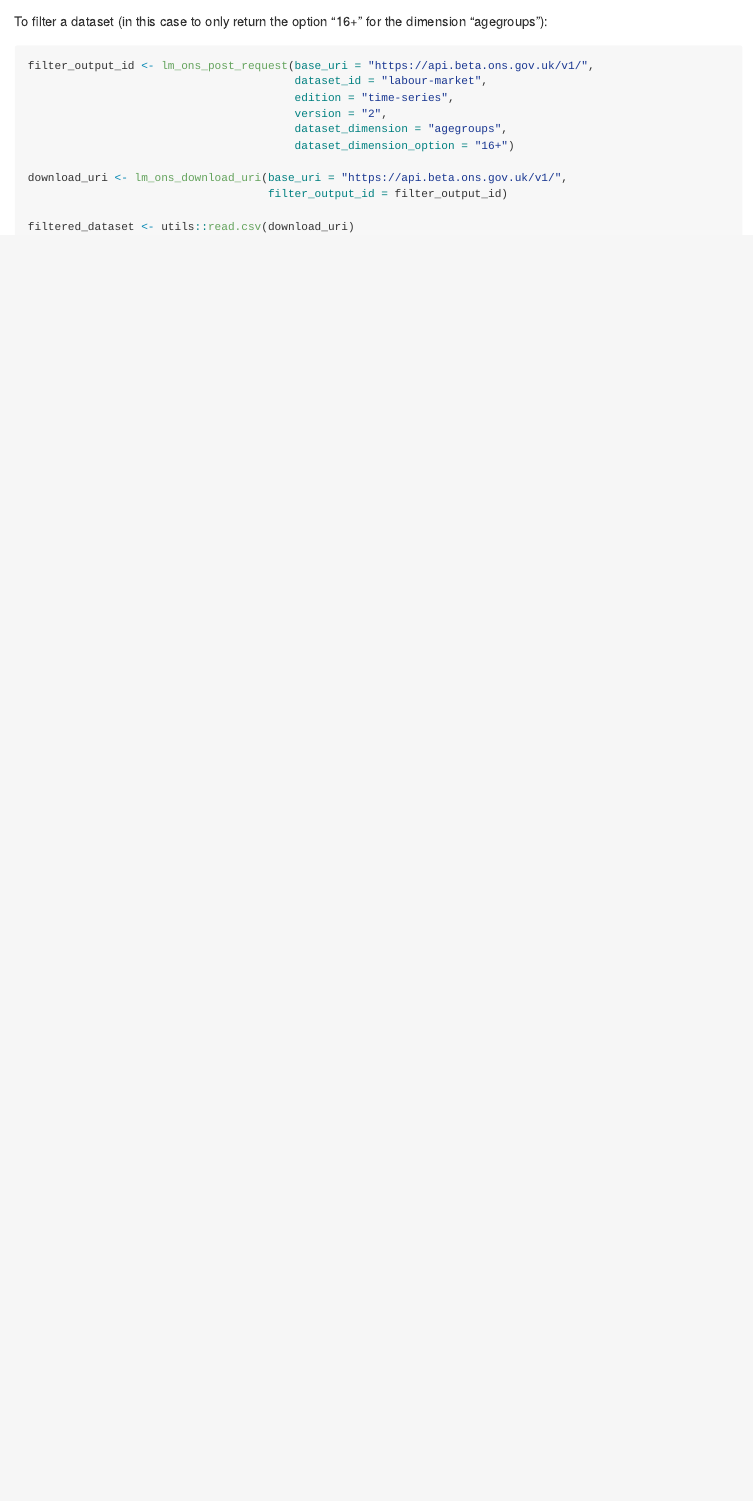
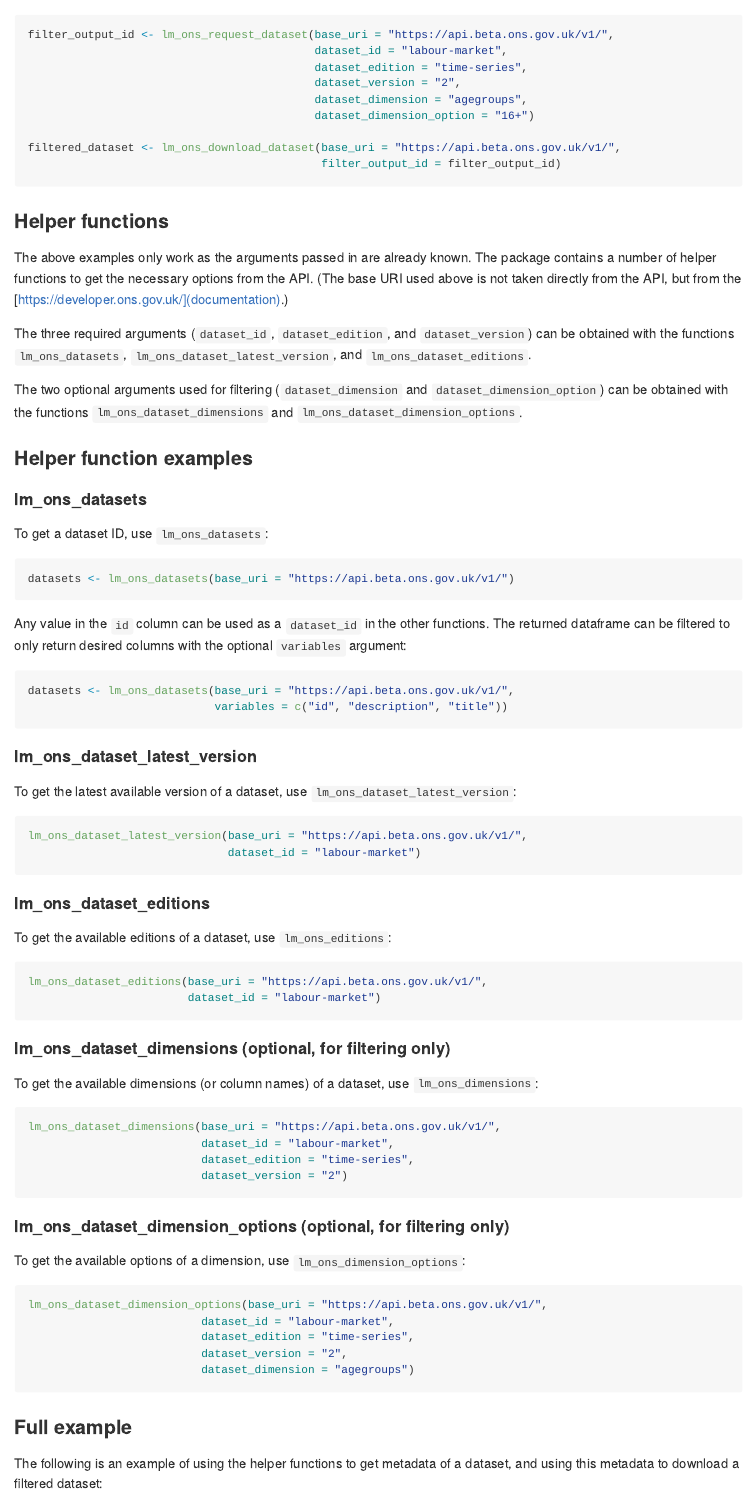
Before and after one commit to thomascrines/labourmarketreports, an R Markdown document (README.Rmd): the page in a window 1100 px wide, from 1440 px down before the commit and from 1400 px down after it. The pictures show the output file README.md that the author committed with the source, drawn offline in the style of GitHub; long lines of code are wrapped; badge pictures from the web are left out.

Commit message:
remove unnecessary working files, update readme

````diff
--- a/README.Rmd
+++ b/README.Rmd
@@ -63,17 +65,67 @@ download_uri <- lm_ons_download_uri(base_uri = "https://api.beta.ons.gov.uk/v1/"
+```{r, eval=FALSE}
+filter_output_id <- lm_ons_request_dataset(base_uri = "https://api.beta.ons.gov.uk/v1/",
+                                           dataset_id = "labour-market",
+                                           dataset_edition = "time-series",
+                                           dataset_version = "2",
+                                           dataset_dimension = "agegroups",
+                                           dataset_dimension_option = "16+")
 
-unfiltered_dataset <- utils::read.csv(download_uri)
+filtered_dataset <- lm_ons_download_dataset(base_uri = "https://api.beta.ons.gov.uk/v1/",
+                                            filter_output_id = filter_output_id)
 ```
-To filter a dataset (in this case to only return the option "16+" for the dimension "agegroups"):
+### Helper functions
+The above examples only work as the arguments passed in are already known. The package contains a number of helper functions to get the necessary options from the API. (The base URI used above is not taken directly from the API, but from the [https://developer.ons.gov.uk/](documentation).)
+
+The three required arguments (`dataset_id`, `dataset_edition`, and `dataset_version`) can be obtained with the functions `lm_ons_datasets`, `lm_ons_dataset_latest_version`, and `lm_ons_dataset_editions`.
+
+The two optional arguments used for filtering (`dataset_dimension` and `dataset_dimension_option`) can be obtained with the functions `lm_ons_dataset_dimensions` and `lm_ons_dataset_dimension_options`.
+
+### Helper function examples
+
+#### lm_ons_datasets
+To get a dataset ID, use `lm_ons_datasets`:
 ```{r, eval=FALSE}
-filter_output_id <- lm_ons_post_request(base_uri = "https://api.beta.ons.gov.uk/v1/",
-                                        dataset_id = "labour-market",
-                                        edition = "time-series",
-                                        version = "2",
-                                        dataset_dimension = "agegroups",
-                                        dataset_dimension_option = "16+")
+datasets <- lm_ons_datasets(base_uri = "https://api.beta.ons.gov.uk/v1/")
+```
+Any value in the `id` column can be used as a `dataset_id` in the other functions.
+The returned dataframe can be filtered to only return desired columns with the optional `variables` argument:
+```{r, eval=FALSE}
+datasets <- lm_ons_datasets(base_uri = "https://api.beta.ons.gov.uk/v1/",
+                            variables = c("id", "description", "title"))
+```
+#### lm_ons_dataset_latest_version
+To get the latest available version of a dataset, use `lm_ons_dataset_latest_version`:
 
-download_uri <- lm_ons_download_uri(base_uri = "https://api.beta.ons.gov.uk/v1/",
-                                    filter_output_id = filter_output_id)
+```{r, eval=FALSE}
+lm_ons_dataset_latest_version(base_uri = "https://api.beta.ons.gov.uk/v1/",
+                              dataset_id = "labour-market")
+```
+#### lm_ons_dataset_editions
+To get the available editions of a dataset, use `lm_ons_editions`:
 
-filtered_dataset <- utils::read.csv(download_uri)
+```{r, eval=FALSE}
+lm_ons_dataset_editions(base_uri = "https://api.beta.ons.gov.uk/v1/",
+                        dataset_id = "labour-market")
 ```
+#### lm_ons_dataset_dimensions (optional, for filtering only)
+To get the available dimensions (or column names) of a dataset, use `lm_ons_dimensions`:
+
+```{r, eval=FALSE}
+lm_ons_dataset_dimensions(base_uri = "https://api.beta.ons.gov.uk/v1/",
+                          dataset_id = "labour-market",
+                          dataset_edition = "time-series",
+                          dataset_version = "2")
+```
+#### lm_ons_dataset_dimension_options (optional, for filtering only)
+To get the available options of a dimension, use `lm_ons_dimension_options`:
+
+```{r, eval=FALSE}
+lm_ons_dataset_dimension_options(base_uri = "https://api.beta.ons.gov.uk/v1/",
+                          dataset_id = "labour-market",
+                          dataset_edition = "time-series",
+                          dataset_version = "2",
+                          dataset_dimension = "agegroups")
+```
+
+### Full example
+The following is an example of using the helper functions to get metadata of a dataset, and using this metadata to download a filtered dataset:
````
Also changed, not shown: R/DetailedExample.R (deleted, +0 -72 lines), R/OpenDataPlatform.R (deleted, +0 -11 lines), R/SimpleExample.R (deleted, +0 -14 lines), R/functionsToUse.R (deleted, +0 -14 lines), R/lm_ons_download_dataset.R (added, +25 -0 lines), R/lm_ons_download_uri.R (deleted, +0 -24 lines), R/lm_ons_request_dataset.R (renamed from R/lm_ons_post_request.R, +4 -4 lines), README.md, README.Rmd (62 more changed lines), 5 other files.
